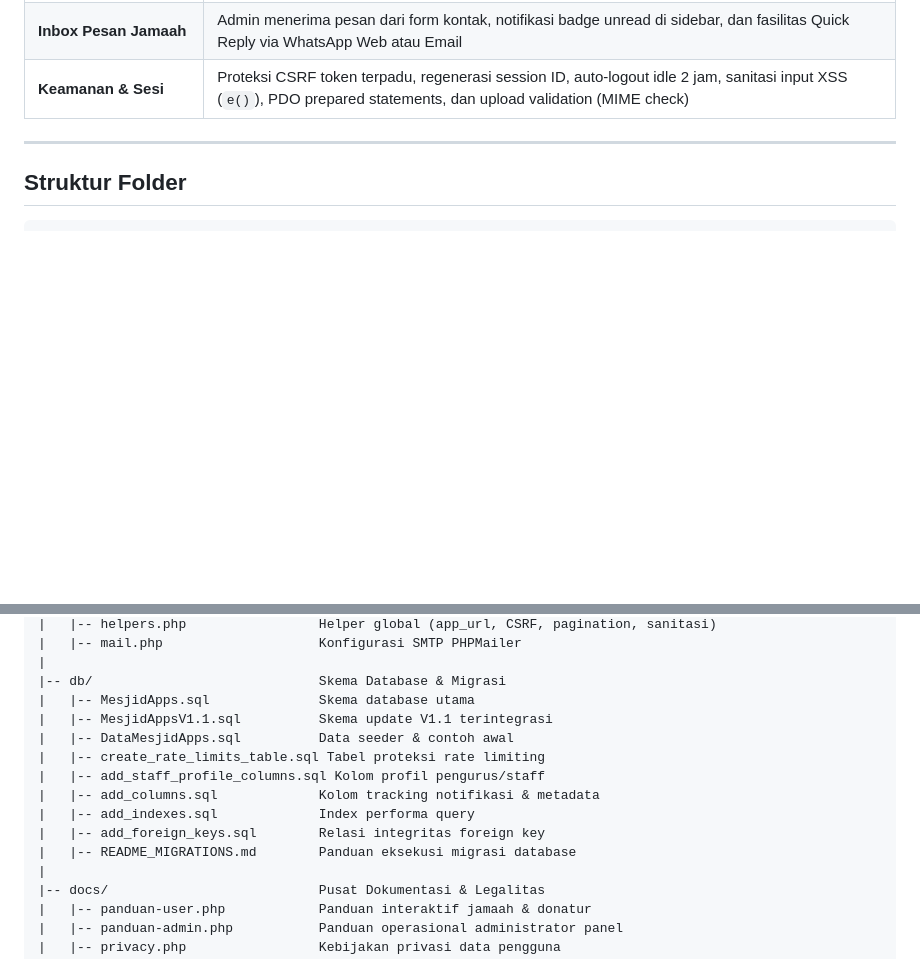
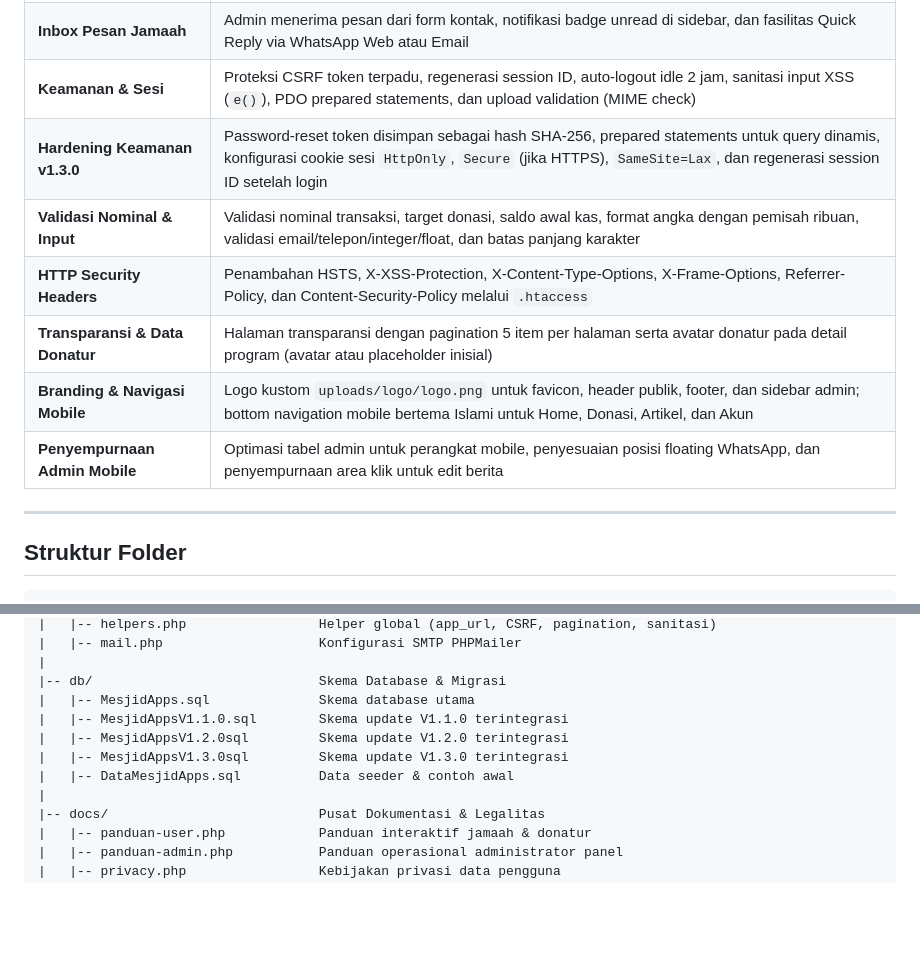
Before and after one commit to Ramardooooo/MesjidApps, a Markdown page: README.md, 2 parts joined by grey strips. GitHub-like rendering; blank space fills up the shorter version.

```diff
--- a/README.md
+++ b/README.md
@@ -56,6 +56,12 @@ Dibangun dengan arsitektur PHP murni modern tanpa framework (*vanilla PHP*), apl
 | **Verifikasi Donasi Otomatis** | Verifikasi satu klik yang otomatis mencatat donasi ke kas masuk, memperbarui dana terkumpul pada program terkait, dan mengirim email ke donatur |
 | **Inbox Pesan Jamaah** | Admin menerima pesan dari form kontak, notifikasi badge unread di sidebar, dan fasilitas Quick Reply via WhatsApp Web atau Email |
 | **Keamanan & Sesi** | Proteksi CSRF token terpadu, regenerasi session ID, auto-logout idle 2 jam, sanitasi input XSS (`e()`), PDO prepared statements, dan upload validation (MIME check) |
+| **Hardening Keamanan v1.3.0** | Password-reset token disimpan sebagai hash SHA-256, prepared statements untuk query dinamis, konfigurasi cookie sesi `HttpOnly`, `Secure` (jika HTTPS), `SameSite=Lax`, dan regenerasi session ID setelah login |
+| **Validasi Nominal & Input** | Validasi nominal transaksi, target donasi, saldo awal kas, format angka dengan pemisah ribuan, validasi email/telepon/integer/float, dan batas panjang karakter |
+| **HTTP Security Headers** | Penambahan HSTS, X-XSS-Protection, X-Content-Type-Options, X-Frame-Options, Referrer-Policy, dan Content-Security-Policy melalui `.htaccess` |
+| **Transparansi & Data Donatur** | Halaman transparansi dengan pagination 5 item per halaman serta avatar donatur pada detail program (avatar atau placeholder inisial) |
+| **Branding & Navigasi Mobile** | Logo kustom `uploads/logo/logo.png` untuk favicon, header publik, footer, dan sidebar admin; bottom navigation mobile bertema Islami untuk Home, Donasi, Artikel, dan Akun |
+| **Penyempurnaan Admin Mobile** | Optimasi tabel admin untuk perangkat mobile, penyesuaian posisi floating WhatsApp, dan penyempurnaan area klik untuk edit berita |
 
 ---
 
@@ -98,14 +104,10 @@ mesjid-donasi-main/
 |
 |-- db/                             Skema Database & Migrasi
 |   |-- MesjidApps.sql              Skema database utama
-|   |-- MesjidAppsV1.1.sql          Skema update V1.1 terintegrasi
+|   |-- MesjidAppsV1.1.0.sql        Skema update V1.1.0 terintegrasi
+|   |-- MesjidAppsV1.2.0sql         Skema update V1.2.0 terintegrasi
+|   |-- MesjidAppsV1.3.0sql         Skema update V1.3.0 terintegrasi
 |   |-- DataMesjidApps.sql          Data seeder & contoh awal
-|   |-- create_rate_limits_table.sql Tabel proteksi rate limiting
-|   |-- add_staff_profile_columns.sql Kolom profil pengurus/staff
-|   |-- add_columns.sql             Kolom tracking notifikasi & metadata
-|   |-- add_indexes.sql             Index performa query
-|   |-- add_foreign_keys.sql        Relasi integritas foreign key
-|   |-- README_MIGRATIONS.md        Panduan eksekusi migrasi database
 |
 |-- docs/                           Pusat Dokumentasi & Legalitas
 |   |-- panduan-user.php            Panduan interaktif jamaah & donatur
```
Also changed, not shown: other parts of README.md (+1 -1 lines).
